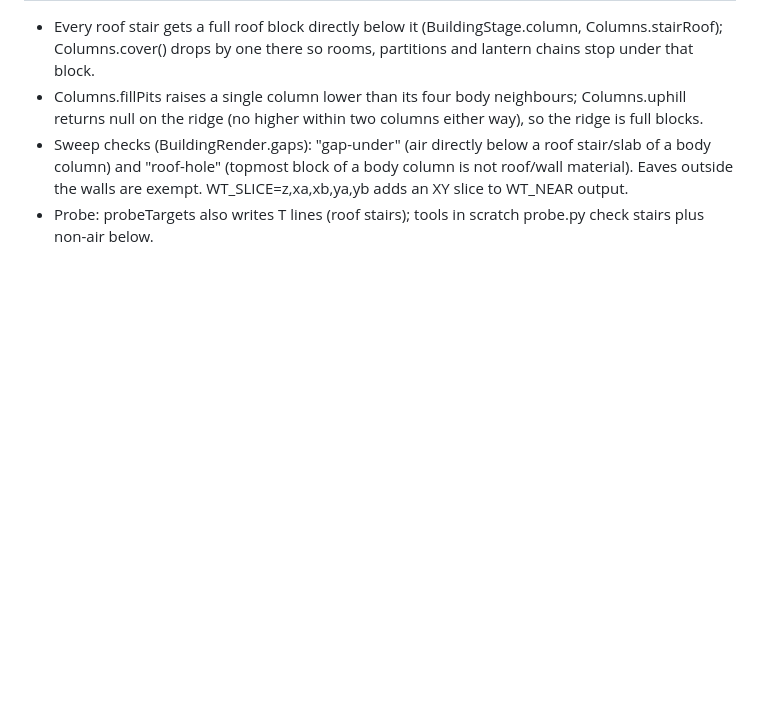
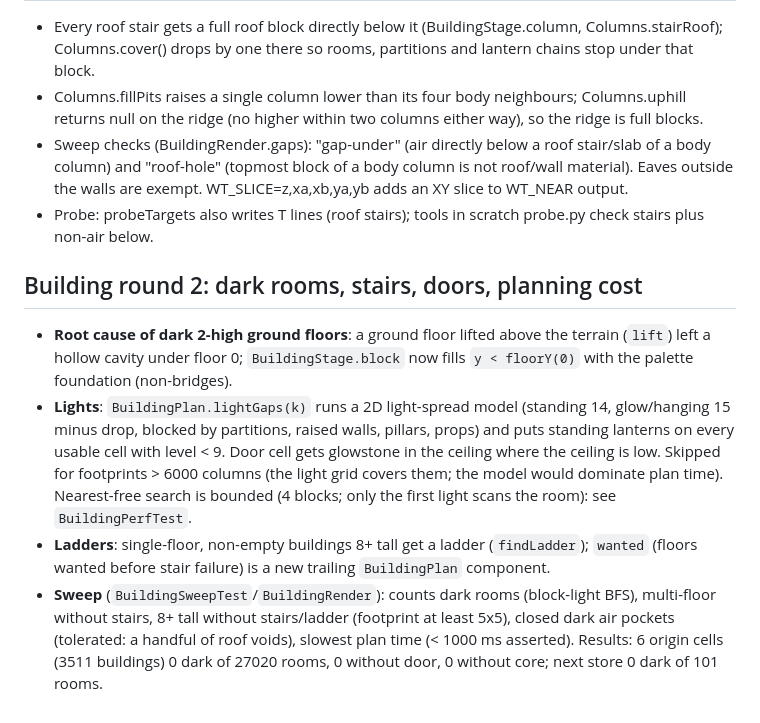
Before and after one commit to Bissbert/swiss-world, a Markdown page: NOTES-mod-content.md, the part around the change. Drawn GitHub-style; blank space fills up the shorter version.

Commit message:
Notes: dark rooms, foundation fill, ladders, bounded light planning
Co-Authored-By: Claude Opus 5.5 <noreply@anthropic.com>

```diff
--- a/NOTES-mod-content.md
+++ b/NOTES-mod-content.md
@@ -133,3 +133,19 @@ None. No contract file was changed.
 - Columns.fillPits raises a single column lower than its four body neighbours; Columns.uphill returns null on the ridge (no higher within two columns either way), so the ridge is full blocks.
 - Sweep checks (BuildingRender.gaps): "gap-under" (air directly below a roof stair/slab of a body column) and "roof-hole" (topmost block of a body column is not roof/wall material). Eaves outside the walls are exempt. WT_SLICE=z,xa,xb,ya,yb adds an XY slice to WT_NEAR output.
 - Probe: probeTargets also writes T lines (roof stairs); tools in scratch probe.py check stairs plus non-air below.
+
+## Building round 2: dark rooms, stairs, doors, planning cost
+
+- **Root cause of dark 2-high ground floors**: a ground floor lifted above the terrain (`lift`) left a hollow cavity
+  under floor 0; `BuildingStage.block` now fills `y < floorY(0)` with the palette foundation (non-bridges).
+- **Lights**: `BuildingPlan.lightGaps(k)` runs a 2D light-spread model (standing 14, glow/hanging 15 minus drop,
+  blocked by partitions, raised walls, pillars, props) and puts standing lanterns on every usable cell with level < 9.
+  Door cell gets glowstone in the ceiling where the ceiling is low. Skipped for footprints > 6000 columns
+  (the light grid covers them; the model would dominate plan time). Nearest-free search is bounded (4 blocks;
+  only the first light scans the room): see `BuildingPerfTest`.
+- **Ladders**: single-floor, non-empty buildings 8+ tall get a ladder (`findLadder`); `wanted` (floors wanted before
+  stair failure) is a new trailing `BuildingPlan` component.
+- **Sweep** (`BuildingSweepTest`/`BuildingRender`): counts dark rooms (block-light BFS), multi-floor without stairs,
+  8+ tall without stairs/ladder (footprint at least 5x5), closed dark air pockets (tolerated: a handful of roof voids),
+  slowest plan time (< 1000 ms asserted). Results: 6 origin cells (3511 buildings) 0 dark of 27020 rooms, 0 without
+  door, 0 without core; next store 0 dark of 101 rooms.
```
